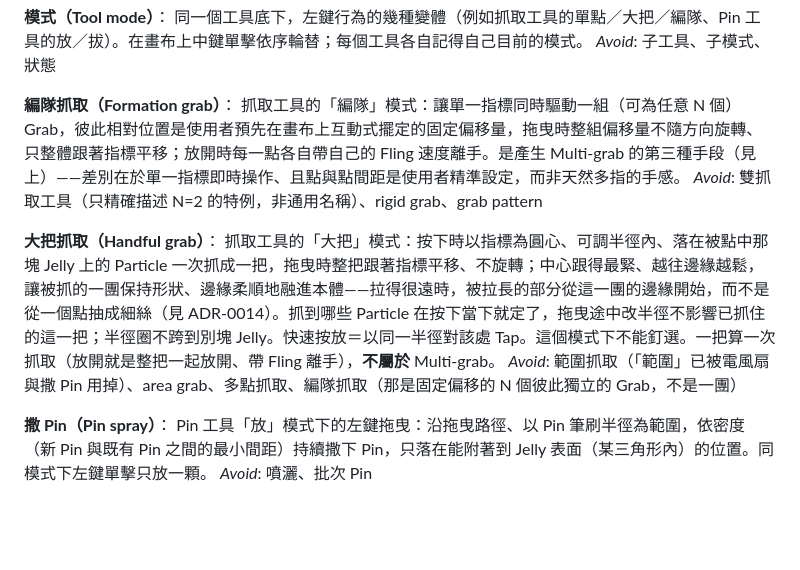
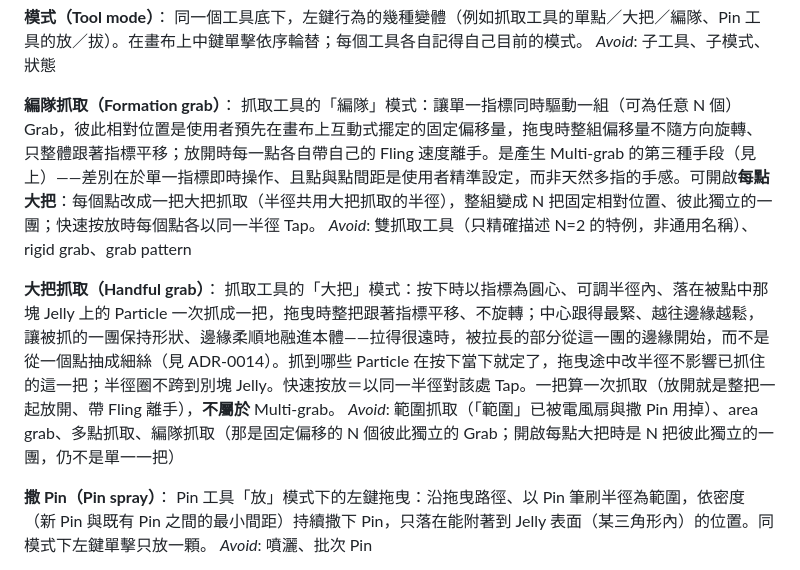
Before and after one commit to zhong-xian-guang/jelly-image-sandbox, a Markdown page: CONTEXT.md, the part around the change. GitHub-like rendering; blank space fills up the shorter version.

Commit message:
CONTEXT.md：編隊抓取新增「每點大把」詞條（#135）
- 編隊抓取補上每點大把的定義
- 大把抓取刪掉過時的「這個模式下不能釘選」
- 大把抓取的 Avoid 改寫編隊抓取的區別

Co-Authored-By: Claude Opus 5.5 <noreply@anthropic.com>

```diff
--- a/CONTEXT.md
+++ b/CONTEXT.md
@@ -53,12 +53,12 @@ _Avoid_: 目前工具下拉、沙盒工具（舊稱）、一般操作（那是
 _Avoid_: 子工具、子模式、狀態
 
 **編隊抓取（Formation grab）**：
-抓取工具的「編隊」模式：讓單一指標同時驅動一組（可為任意 N 個）Grab，彼此相對位置是使用者預先在畫布上互動式擺定的固定偏移量，拖曳時整組偏移量不隨方向旋轉、只整體跟著指標平移；放開時每一點各自帶自己的 Fling 速度離手。是產生 Multi-grab 的第三種手段（見上）——差別在於單一指標即時操作、且點與點間距是使用者精準設定，而非天然多指的手感。
+抓取工具的「編隊」模式：讓單一指標同時驅動一組（可為任意 N 個）Grab，彼此相對位置是使用者預先在畫布上互動式擺定的固定偏移量，拖曳時整組偏移量不隨方向旋轉、只整體跟著指標平移；放開時每一點各自帶自己的 Fling 速度離手。是產生 Multi-grab 的第三種手段（見上）——差別在於單一指標即時操作、且點與點間距是使用者精準設定，而非天然多指的手感。可開啟**每點大把**：每個點改成一把大把抓取（半徑共用大把抓取的半徑），整組變成 N 把固定相對位置、彼此獨立的一團；快速按放時每個點各以同一半徑 Tap。
 _Avoid_: 雙抓取工具（只精確描述 N=2 的特例，非通用名稱）、rigid grab、grab pattern
 
 **大把抓取（Handful grab）**：
-抓取工具的「大把」模式：按下時以指標為圓心、可調半徑內、落在被點中那塊 Jelly 上的 Particle 一次抓成一把，拖曳時整把跟著指標平移、不旋轉；中心跟得最緊、越往邊緣越鬆，讓被抓的一團保持形狀、邊緣柔順地融進本體——拉得很遠時，被拉長的部分從這一團的邊緣開始，而不是從一個點抽成細絲（見 ADR-0014）。抓到哪些 Particle 在按下當下就定了，拖曳途中改半徑不影響已抓住的這一把；半徑圈不跨到別塊 Jelly。快速按放＝以同一半徑對該處 Tap。這個模式下不能釘選。一把算一次抓取（放開就是整把一起放開、帶 Fling 離手），**不屬於** Multi-grab。
-_Avoid_: 範圍抓取（「範圍」已被電風扇與撒 Pin 用掉）、area grab、多點抓取、編隊抓取（那是固定偏移的 N 個彼此獨立的 Grab，不是一團）
+抓取工具的「大把」模式：按下時以指標為圓心、可調半徑內、落在被點中那塊 Jelly 上的 Particle 一次抓成一把，拖曳時整把跟著指標平移、不旋轉；中心跟得最緊、越往邊緣越鬆，讓被抓的一團保持形狀、邊緣柔順地融進本體——拉得很遠時，被拉長的部分從這一團的邊緣開始，而不是從一個點抽成細絲（見 ADR-0014）。抓到哪些 Particle 在按下當下就定了，拖曳途中改半徑不影響已抓住的這一把；半徑圈不跨到別塊 Jelly。快速按放＝以同一半徑對該處 Tap。一把算一次抓取（放開就是整把一起放開、帶 Fling 離手），**不屬於** Multi-grab。
+_Avoid_: 範圍抓取（「範圍」已被電風扇與撒 Pin 用掉）、area grab、多點抓取、編隊抓取（那是固定偏移的 N 個彼此獨立的 Grab；開啟每點大把時是 N 把彼此獨立的一團，仍不是單一一把）
 
 **撒 Pin（Pin spray）**：
 Pin 工具「放」模式下的左鍵拖曳：沿拖曳路徑、以 Pin 筆刷半徑為範圍，依密度（新 Pin 與既有 Pin 之間的最小間距）持續撒下 Pin，只落在能附著到 Jelly 表面（某三角形內）的位置。同模式下左鍵單擊只放一顆。
```
